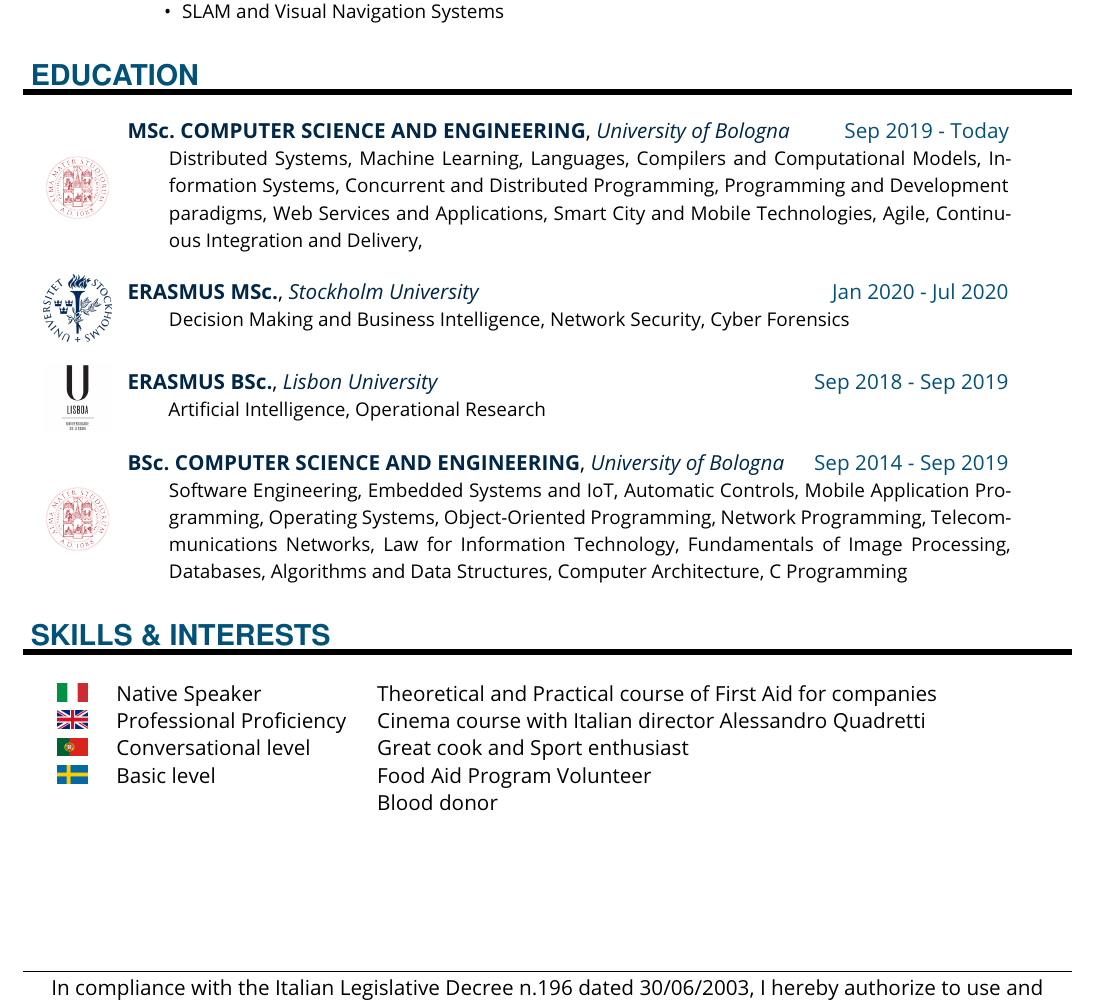
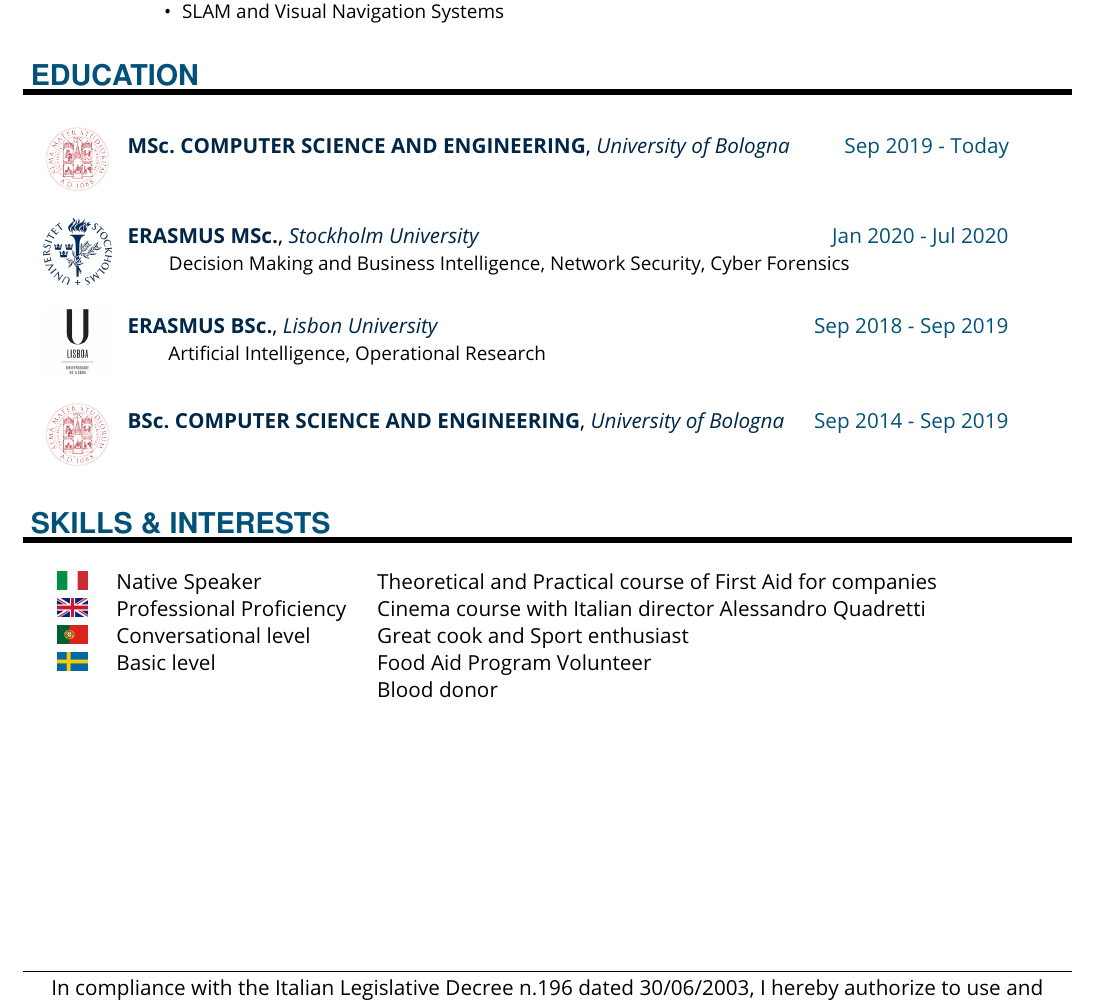
Before and after one commit to igor-lirussi/Curriculum-Vitae, a LaTeX document (main.tex, which reads temp.cls): part of the page, cut so that both start at the same text. Compiled offline with pdfLaTeX.

Commit message:
passing variable as argument for short/long CV

```diff
--- a/main.tex
+++ b/main.tex
@@ -1,13 +1,14 @@
 %%%%%%%%%%%%%%%%%%%%%%%%%%%%%%%%%%%%%%%%%%%%%%%%%%%%%%%%%%%%%%%%%%%%%%%%%%%%%%%%
 \documentclass[paper=a4,fontsize=11pt, hidelinks]{temp} % KOMA-article class
 \usepackage[english]{babel}
-\usepackage{hyperref}
+\usepackage{hyperref} %hyperlinks
 \usepackage{fancyhdr}
+\usepackage{ifthen} %if then commands
 % for header/footer
 \pagestyle{fancy}
-\renewcommand{\headrulewidth}{0pt}
-\renewcommand{\footrulewidth}{0.4pt}
-\fancyhead[C]{}
+\renewcommand{\headrulewidth}{0pt} %header separation-line width
+\renewcommand{\footrulewidth}{0.4pt} %footer separation-line width
+\fancyhead[C]{} %header
 \cfoot{ %footer
     In compliance with the Italian Legislative Decree n.196 dated 30/06/2003, I hereby authorize to use and process my personal details contained in this document.
     Version updated on \today .
@@ -15,8 +16,14 @@
     \thepage %page number
 }
 
-\usepackage{lipsum}% provides filler text
+\usepackage{lipsum} %provides filler text
 
+%Short Version
+\ifx\isShort\undefined
+  \def\isShort{1} %1=True, short version
+\else
+  %% Defined from argument passed
+\fi
 %%%%%%%%%%%%%%%%%%%%%%%%%%%%%%%%%%%%%%%%%%%%%%%%%%%%%%%%%%%%%%%%%%%%%%%%%%%%%%
 \begin{document}
 
@@ -73,7 +80,12 @@
 \longEntry{\href{https://corsi.unibo.it/2cycle/ComputerScienceEngineering}{MSc. COMPUTER SCIENCE AND ENGINEERING}}
 {Sep 2019 - Today}
 {University of Bologna}
-{Distributed Systems, Machine Learning,    Languages, Compilers and Computational Models,    Information Systems,     Concurrent and Distributed Programming,    Programming and Development paradigms,    Web Services and Applications,     Smart City and Mobile Technologies,     Agile, Continuous Integration and Delivery,  }
+{
+    \ifthenelse{\isShort=0} {%long version
+    Distributed Systems, Machine Learning,    Languages, Compilers and Computational Models,    Information Systems,     Concurrent and Distributed Programming,    Programming and Development paradigms,    Web Services and Applications,     Smart City and Mobile Technologies,     Agile, Continuous Integration and Delivery,
+    }{ %short version
+    }
+}
 {IMG/unibo}
 
 
@@ -98,7 +110,12 @@
 \longEntry{\href{https://corsi.unibo.it/1cycle/ComputerScienceEngineering}{BSc. COMPUTER SCIENCE AND ENGINEERING}}
 {Sep 2014 - Sep 2019}
 {University of Bologna }
-{Software Engineering, Embedded Systems and IoT, Automatic Controls, Mobile Application Programming, Operating Systems, Object-Oriented Programming, Network Programming, Telecommunications Networks, Law for Information Technology, Fundamentals of Image Processing, Databases, Algorithms and Data Structures, Computer Architecture, C Programming}
+{
+    \ifthenelse{\isShort=0} {%long version
+    Software Engineering, Embedded Systems and IoT, Automatic Controls, Mobile Application Programming, Operating Systems, Object-Oriented Programming, Network Programming, Telecommunications Networks, Law for Information Technology, Fundamentals of Image Processing, Databases, Algorithms and Data Structures, Computer Architecture, C Programming
+    }{ %short version
+    }
+}
 {IMG/unibo}
 
 
--- a/temp.cls
+++ b/temp.cls
@@ -45,7 +45,14 @@
 %%% ------------------------------------------------------------
 \newlength{\spacebox}
 \settowidth{\spacebox}{8888888888}			% Box to align text
-\newcommand{\sepspace}{\vspace*{1em}}		% Vertical space macro
+
+\newcounter{shortspace}
+\setcounter{shortspace}{0} %1=True, short version
+\ifthenelse{\value{shortspace}=0} {%long version
+    \newcommand{\sepspace}{\vspace*{1em}}	% Vertical space macro
+}{ %short version
+    \newcommand{\sepspace}{\vspace*{0.5em}}	% Vertical space macro
+}
 
 \newcommand{\MyName}[1]{ % Name
 		 \huge \usefont{OT1}{phv}{b}{n} \hfill \textcolor{headings}{#1}
```
Also changed, not shown: .github/workflows/LatexBuild.yml (+10 -2 lines), README.md, main.tex (2 more changed lines).
